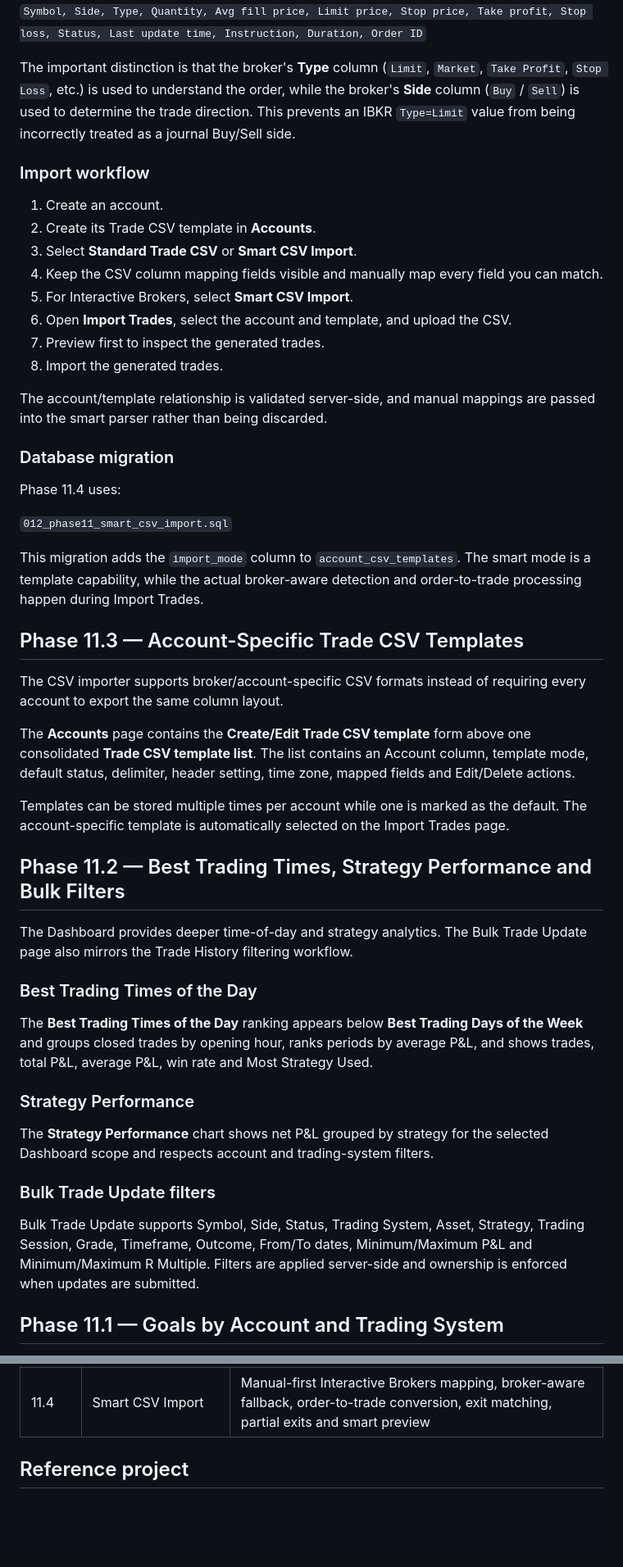
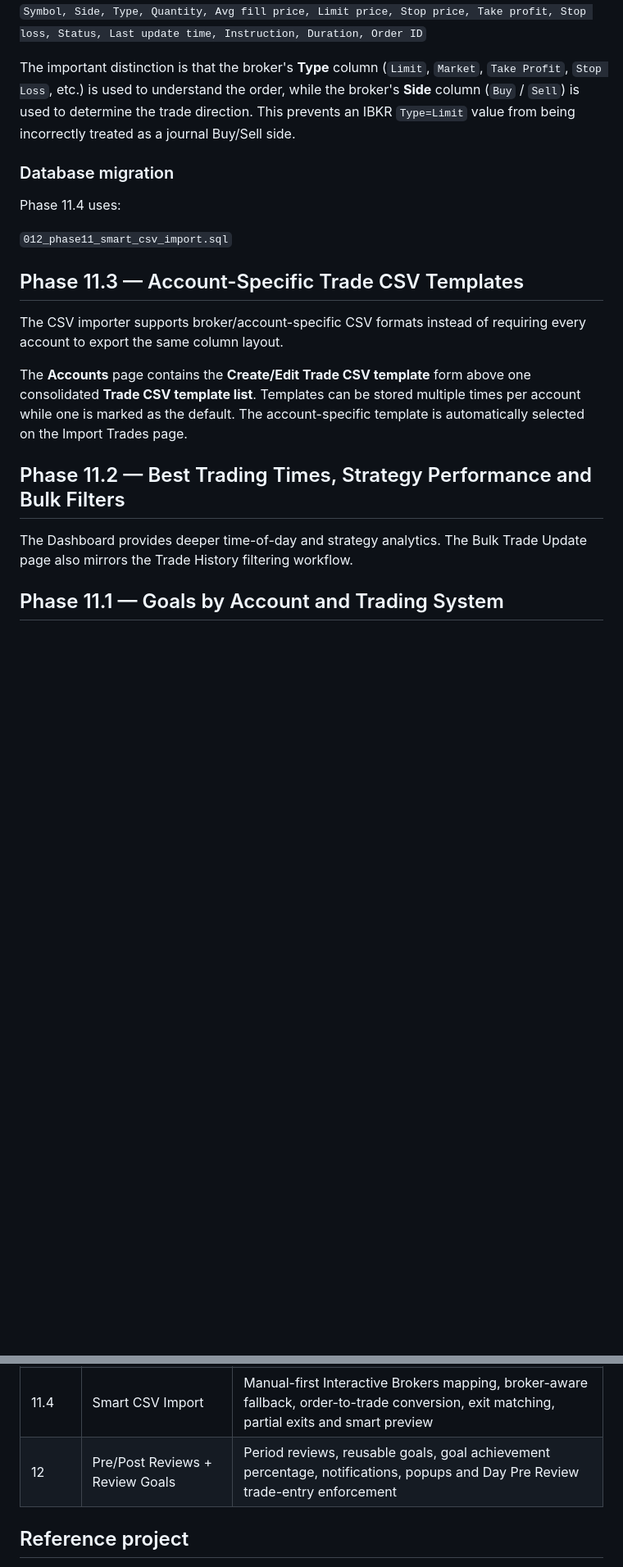
Before and after one commit to Globalogic-Technology/Globalogic-TradeJournal, a Markdown page: README.md, 2 parts joined by grey strips. Shown at 82% size. Rendered like a GitHub page; blank space fills up the shorter version.

```diff
--- a/README.md
+++ b/README.md
@@ -83,50 +186,21 @@ The supported Interactive Brokers order export contains fields such as:
 
 The important distinction is that the broker's **Type** column (`Limit`, `Market`, `Take Profit`, `Stop Loss`, etc.) is used to understand the order, while the broker's **Side** column (`Buy` / `Sell`) is used to determine the trade direction. This prevents an IBKR `Type=Limit` value from being incorrectly treated as a journal Buy/Sell side.
 
-### Import workflow
-
-1. Create an account.
-2. Create its Trade CSV template in **Accounts**.
-3. Select **Standard Trade CSV** or **Smart CSV Import**.
-4. Keep the CSV column mapping fields visible and manually map every field you can match.
-5. For Interactive Brokers, select **Smart CSV Import**.
-6. Open **Import Trades**, select the account and template, and upload the CSV.
-7. Preview first to inspect the generated trades.
-8. Import the generated trades.
-
-The account/template relationship is validated server-side, and manual mappings are passed into the smart parser rather than being discarded.
-
 ### Database migration
 
 Phase 11.4 uses:
 
 `012_phase11_smart_csv_import.sql`
 
-This migration adds the `import_mode` column to `account_csv_templates`. The smart mode is a template capability, while the actual broker-aware detection and order-to-trade processing happen during Import Trades.
-
 ## Phase 11.3 — Account-Specific Trade CSV Templates
 
 The CSV importer supports broker/account-specific CSV formats instead of requiring every account to export the same column layout.
 
-The **Accounts** page contains the **Create/Edit Trade CSV template** form above one consolidated **Trade CSV template list**. The list contains an Account column, template mode, default status, delimiter, header setting, time zone, mapped fields and Edit/Delete actions.
-
-Templates can be stored multiple times per account while one is marked as the default. The account-specific template is automatically selected on the Import Trades page.
+The **Accounts** page contains the **Create/Edit Trade CSV template** form above one consolidated **Trade CSV template list**. Templates can be stored multiple times per account while one is marked as the default. The account-specific template is automatically selected on the Import Trades page.
 
 ## Phase 11.2 — Best Trading Times, Strategy Performance and Bulk Filters
 
 The Dashboard provides deeper time-of-day and strategy analytics. The Bulk Trade Update page also mirrors the Trade History filtering workflow.
-
-### Best Trading Times of the Day
-
-The **Best Trading Times of the Day** ranking appears below **Best Trading Days of the Week** and groups closed trades by opening hour, ranks periods by average P&L, and shows trades, total P&L, average P&L, win rate and Most Strategy Used.
-
-### Strategy Performance
-
-The **Strategy Performance** chart shows net P&L grouped by strategy for the selected Dashboard scope and respects account and trading-system filters.
-
-### Bulk Trade Update filters
-
-Bulk Trade Update supports Symbol, Side, Status, Trading System, Asset, Strategy, Trading Session, Grade, Timeframe, Outcome, From/To dates, Minimum/Maximum P&L and Minimum/Maximum R Multiple. Filters are applied server-side and ownership is enforced when updates are submitted.
 
 ## Phase 11.1 — Goals by Account and Trading System
 
@@ -272,6 +347,7 @@ php -S localhost:8000 -t public
 | 11.2 | Time / Strategy / Bulk Analytics | Best trading times, strategy usage, Strategy Performance and bulk filters |
 | 11.3 | Account CSV Templates | Account-specific broker mappings, multiple templates, default-template selection and canonical CSV import |
 | 11.4 | Smart CSV Import | Manual-first Interactive Brokers mapping, broker-aware fallback, order-to-trade conversion, exit matching, partial exits and smart preview |
+| 12 | Pre/Post Reviews + Review Goals | Period reviews, reusable goals, goal achievement percentage, notifications, popups and Day Pre Review trade-entry enforcement |
 
 ## Reference project
 
```
Also changed, not shown: other parts of README.md (+104 -0 lines).
